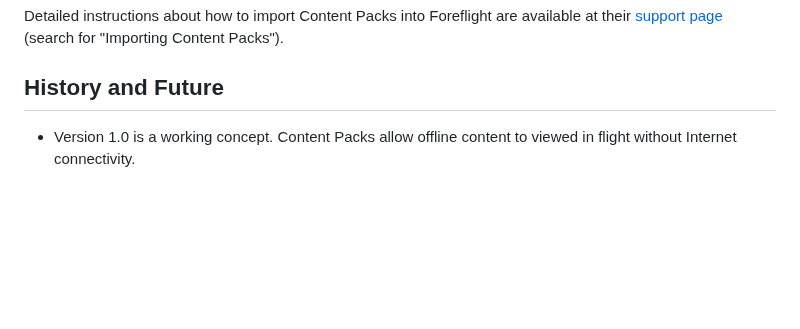
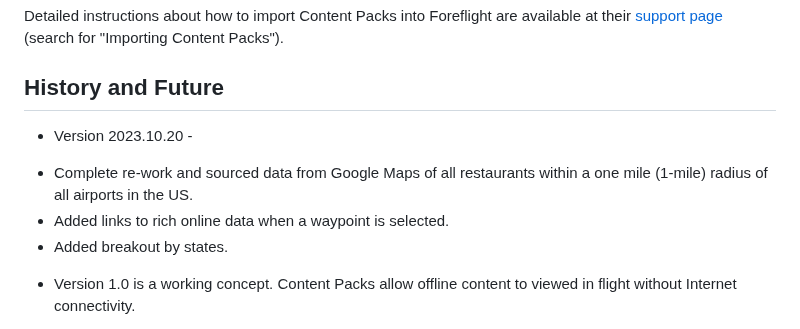
Before and after one commit to ingramleedy/Airport_Restaurants, a Markdown page: README.md, the part around the change. Drawn GitHub-style; blank space fills up the shorter version.

Commit message:
Update README.md
version added

```diff
--- a/README.md
+++ b/README.md
@@ -48,6 +48,11 @@ page](https://www.foreflight.com/support/content-packs/) (search for
 
 
 ## History and Future
+* Version 2023.10.20 -
+- Complete re-work and sourced data from Google Maps of
+all restaurants within a one mile (1-mile) radius of all airports in the US.
+- Added links to rich online data when a waypoint is selected.
+- Added breakout by states.
 
 * Version 1.0 is a working concept.  Content Packs allow offline content to
 viewed in flight without Internet connectivity.
```
